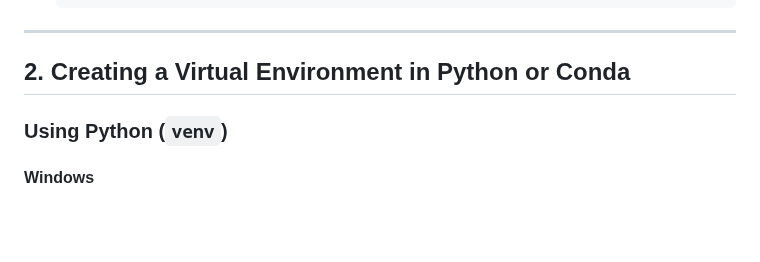
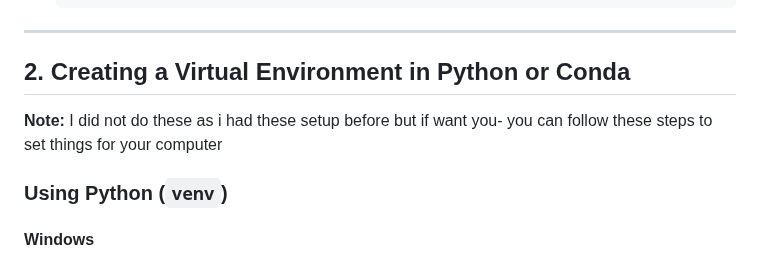
Before and after one commit to ManoharGolleru/spring2025, a Markdown page: Projects/simple_browser_socket/README.md, the part around the change. Drawn GitHub-style; blank space fills up the shorter version.

```diff
--- a/Projects/simple_browser_socket/README.md
+++ b/Projects/simple_browser_socket/README.md
@@ -39,6 +39,7 @@ To get started, you need to have a few things installed on your system.
 ---
 
 ## 2. Creating a Virtual Environment in Python or Conda
+**Note:** I did not do these as i had these setup before but if want you- you can follow these steps to set things for your computer
 
 ### **Using Python (`venv`)**
 
```
